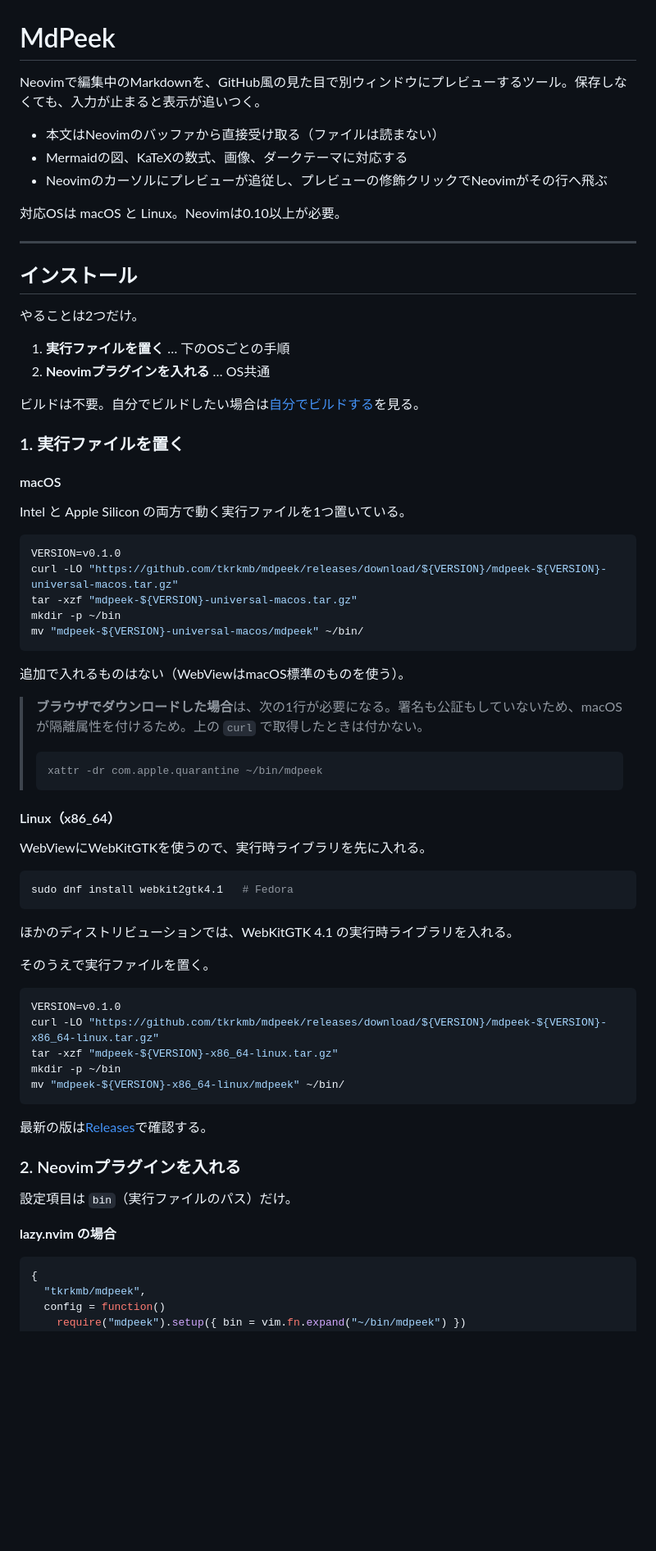
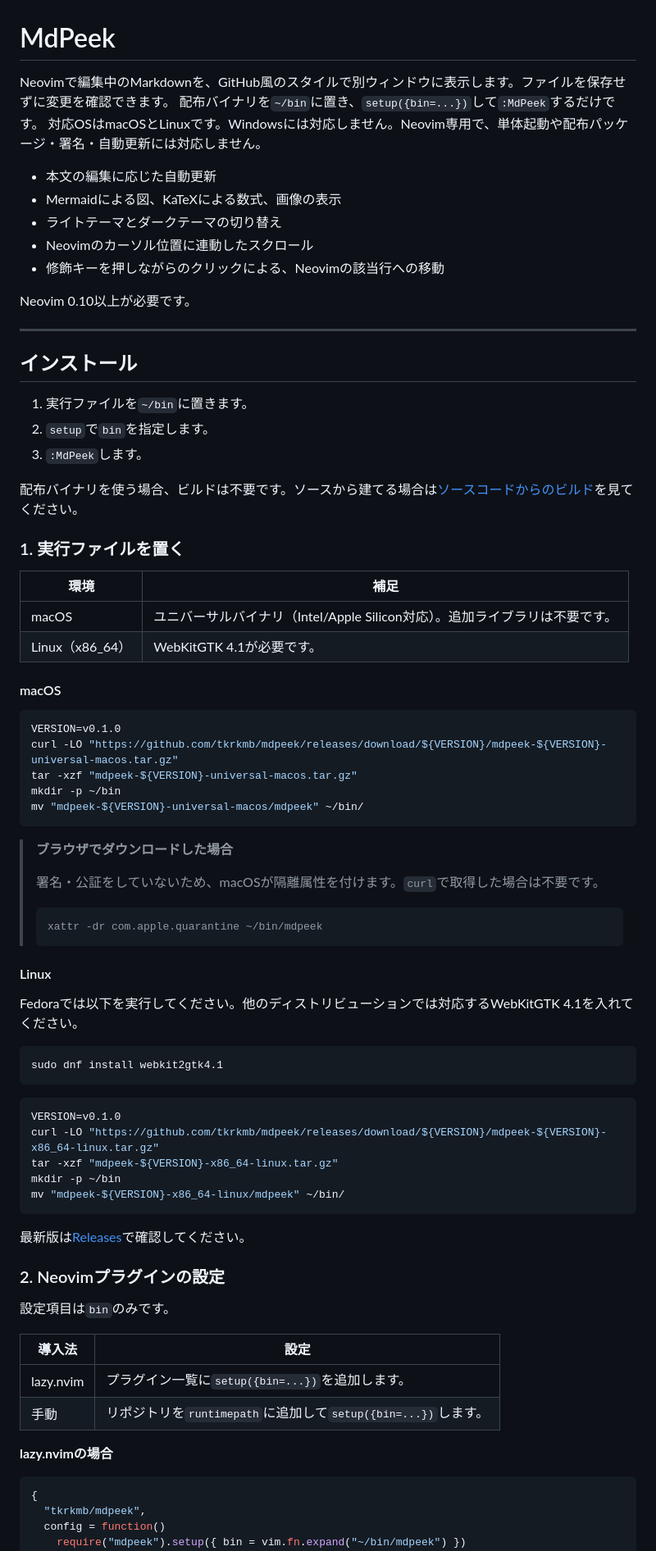
Before and after one commit to tkrkmb/mdpeek, a Markdown page: README.md, the part around one of its changes. Shown at 82% size. Rendered like a GitHub page; blank space fills up the shorter version.

````diff
--- a/README.md
+++ b/README.md
@@ -1,29 +1,35 @@
 # MdPeek
 
-Neovimで編集中のMarkdownを、GitHub風の見た目で別ウィンドウにプレビューするツール。保存しなくても、入力が止まると表示が追いつく。
+Neovimで編集中のMarkdownを、GitHub風のスタイルで別ウィンドウに表示します。ファイルを保存せずに変更を確認できます。
+配布バイナリを`~/bin`に置き、`setup({bin=...})`して`:MdPeek`するだけです。
+対応OSはmacOSとLinuxです。Windowsには対応しません。Neovim専用で、単体起動や配布パッケージ・署名・自動更新には対応しません。
 
-- 本文はNeovimのバッファから直接受け取る（ファイルは読まない）
-- Mermaidの図、KaTeXの数式、画像、ダークテーマに対応する
-- Neovimのカーソルにプレビューが追従し、プレビューの修飾クリックでNeovimがその行へ飛ぶ
+- 本文の編集に応じた自動更新
+- Mermaidによる図、KaTeXによる数式、画像の表示
+- ライトテーマとダークテーマの切り替え
+- Neovimのカーソル位置に連動したスクロール
+- 修飾キーを押しながらのクリックによる、Neovimの該当行への移動
 
-対応OSは macOS と Linux。Neovimは0.10以上が必要。
+Neovim 0.10以上が必要です。
 
 ---
 
 ## インストール
 
-やることは2つだけ。
+1. 実行ファイルを`~/bin`に置きます。
+2. `setup`で`bin`を指定します。
+3. `:MdPeek`します。
 
-1. **実行ファイルを置く** … 下のOSごとの手順
-2. **Neovimプラグインを入れる** … OS共通
-
-ビルドは不要。自分でビルドしたい場合は[自分でビルドする](#自分でビルドする)を見る。
+配布バイナリを使う場合、ビルドは不要です。ソースから建てる場合は[ソースコードからのビルド](#ソースコードからのビルド)を見てください。
 
 ### 1. 実行ファイルを置く
 
+| 環境 | 補足 |
+| --- | --- |
+| macOS | ユニバーサルバイナリ（Intel/Apple Silicon対応）。追加ライブラリは不要です。 |
+| Linux（x86_64） | WebKitGTK 4.1が必要です。 |
+
 #### macOS
-
-Intel と Apple Silicon の両方で動く実行ファイルを1つ置いている。
 
 ```sh
 VERSION=v0.1.0
@@ -33,25 +39,21 @@ mkdir -p ~/bin
 mv "mdpeek-${VERSION}-universal-macos/mdpeek" ~/bin/
 ```
 
-追加で入れるものはない（WebViewはmacOS標準のものを使う）。
-
-> **ブラウザでダウンロードした場合**は、次の1行が必要になる。署名も公証もしていないため、macOSが隔離属性を付けるため。上の `curl` で取得したときは付かない。
+> **ブラウザでダウンロードした場合**
+>
+> 署名・公証をしていないため、macOSが隔離属性を付けます。`curl`で取得した場合は不要です。
 >
 > ```sh
 > xattr -dr com.apple.quarantine ~/bin/mdpeek
 > ```
 
-#### Linux（x86_64）
+#### Linux
 
-WebViewにWebKitGTKを使うので、実行時ライブラリを先に入れる。
+Fedoraでは以下を実行してください。他のディストリビューションでは対応するWebKitGTK 4.1を入れてください。
 
 ```sh
-sudo dnf install webkit2gtk4.1   # Fedora
+sudo dnf install webkit2gtk4.1
 ```
-
-ほかのディストリビューションでは、WebKitGTK 4.1 の実行時ライブラリを入れる。
-
-そのうえで実行ファイルを置く。
 
 ```sh
 VERSION=v0.1.0
@@ -61,13 +63,18 @@ mkdir -p ~/bin
 mv "mdpeek-${VERSION}-x86_64-linux/mdpeek" ~/bin/
 ```
 
-最新の版は[Releases](https://github.com/tkrkmb/mdpeek/releases)で確認する。
+最新版は[Releases](https://github.com/tkrkmb/mdpeek/releases)で確認してください。
 
-### 2. Neovimプラグインを入れる
+### 2. Neovimプラグインの設定
 
-設定項目は `bin`（実行ファイルのパス）だけ。
+設定項目は`bin`のみです。
 
-**lazy.nvim の場合**
+| 導入法 | 設定 |
+| --- | --- |
+| lazy.nvim | プラグイン一覧に`setup({bin=...})`を追加します。 |
+| 手動 | リポジトリを`runtimepath`に追加して`setup({bin=...})`します。 |
+
+**lazy.nvimの場合**
 
 ```lua
 {
````
Also changed, not shown: other parts of README.md (+43 -45 lines).
